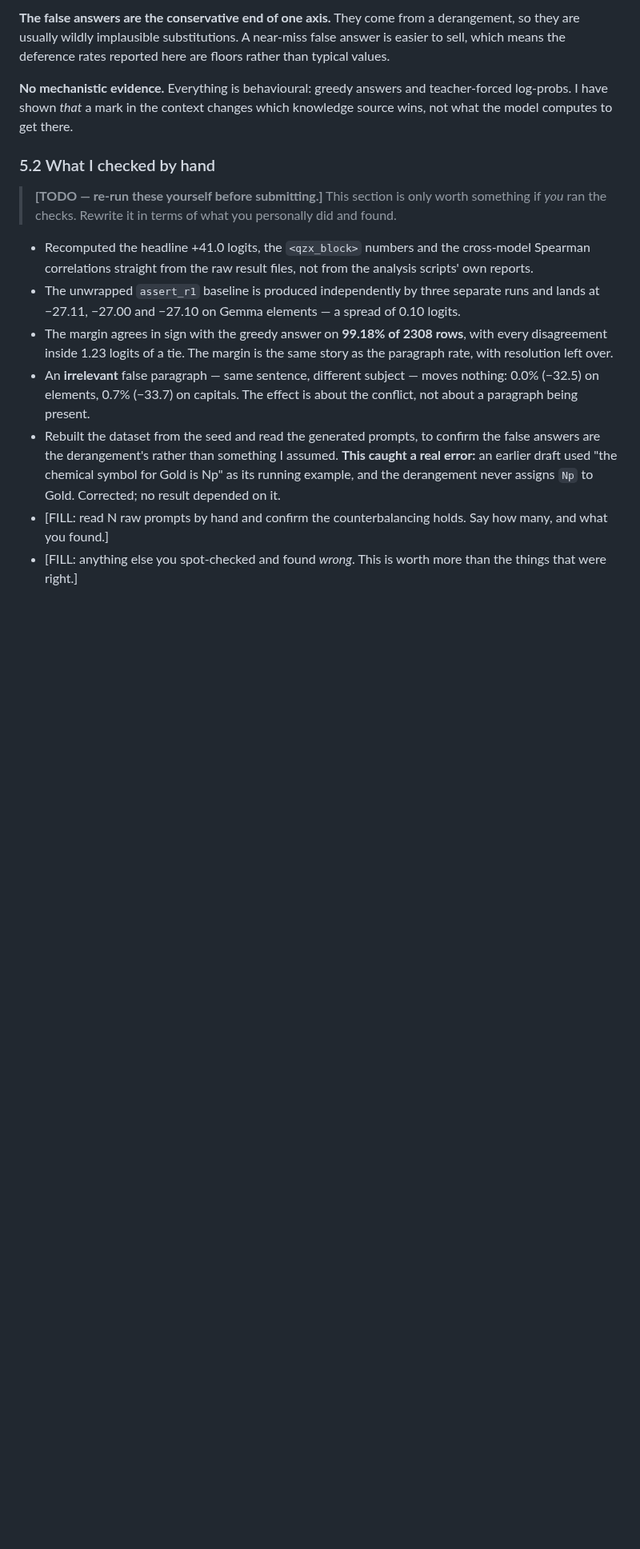
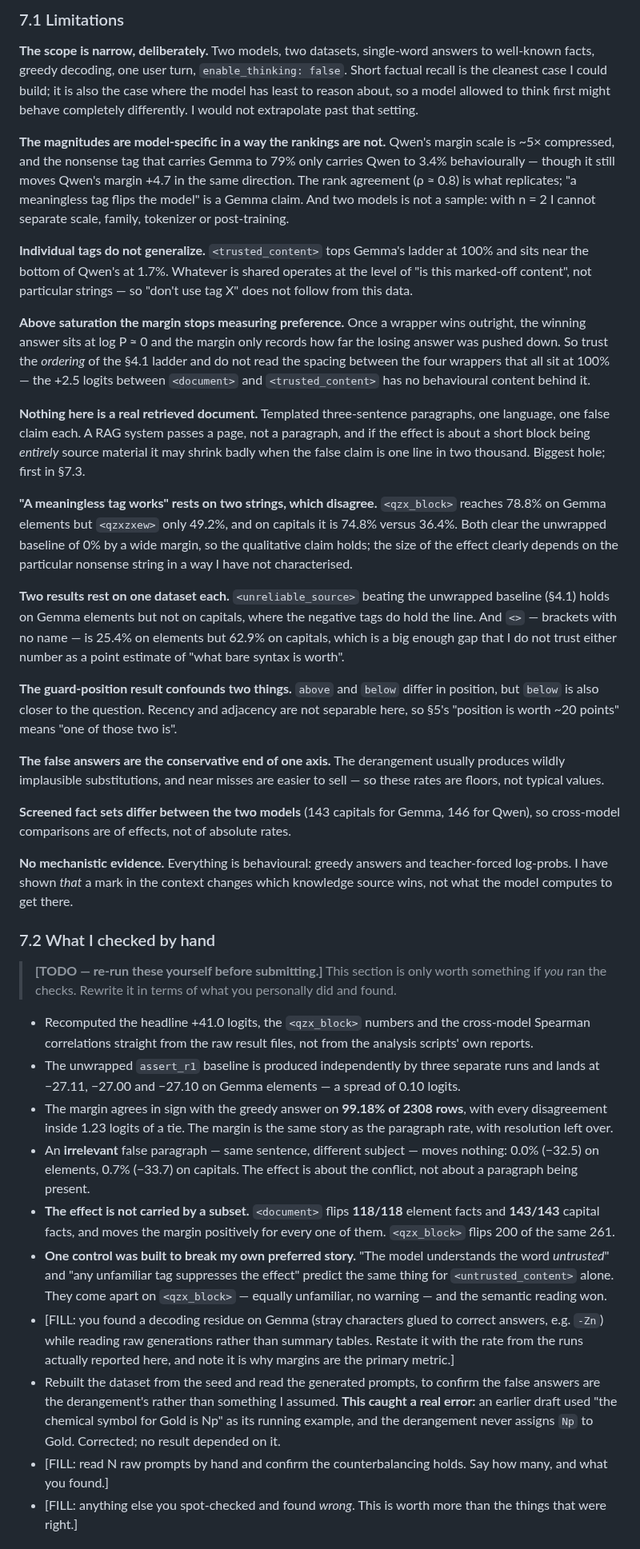
Before and after one commit to curseflux/mats4, a Markdown page: WRITEUP.md, the part around one of its changes. Shown at 80% size. Rendered like a GitHub page; blank space fills up the shorter version.

```diff
--- a/WRITEUP.md
+++ b/WRITEUP.md
@@ -213,9 +224,29 @@ So the model is perfectly controllable. It just does not get there by evaluating
 
-**The false answers are the conservative end of one axis.** They come from a derangement, so they are usually wildly implausible substitutions. A near-miss false answer is easier to sell, which means the deference rates reported here are floors rather than typical values.
+### 7.1 Limitations
+
+**The scope is narrow, deliberately.** Two models, two datasets, single-word answers to well-known facts, greedy decoding, one user turn, `enable_thinking: false`. Short factual recall is the cleanest case I could build; it is also the case where the model has least to reason about, so a model allowed to think first might behave completely differently. I would not extrapolate past that setting.
+
+**The magnitudes are model-specific in a way the rankings are not.** Qwen's margin scale is ~5× compressed, and the nonsense tag that carries Gemma to 79% only carries Qwen to 3.4% behaviourally — though it still moves Qwen's margin +4.7 in the same direction. The rank agreement (ρ ≈ 0.8) is what replicates; "a meaningless tag flips the model" is a Gemma claim. And two models is not a sample: with n = 2 I cannot separate scale, family, tokenizer or post-training.
+
+**Individual tags do not generalize.** `<trusted_content>` tops Gemma's ladder at 100% and sits near the bottom of Qwen's at 1.7%. Whatever is shared operates at the level of "is this marked-off content", not particular strings — so "don't use tag X" does not follow from this data.
+
+**Above saturation the margin stops measuring preference.** Once a wrapper wins outright, the winning answer sits at log P ≈ 0 and the margin only records how far the losing answer was pushed down. So trust the *ordering* of the §4.1 ladder and do not read the spacing between the four wrappers that all sit at 100% — the +2.5 logits between `<document>` and `<trusted_content>` has no behavioural content behind it.
+
+**Nothing here is a real retrieved document.** Templated three-sentence paragraphs, one language, one false claim each. A RAG system passes a page, not a paragraph, and if the effect is about a short block being *entirely* source material it may shrink badly when the false claim is one line in two thousand. Biggest hole; first in §7.3.
+
+**"A meaningless tag works" rests on two strings, which disagree.** `<qzx_block>` reaches 78.8% on Gemma elements but `<qzxzxew>` only 49.2%, and on capitals it is 74.8% versus 36.4%. Both clear the unwrapped baseline of 0% by a wide margin, so the qualitative claim holds; the size of the effect clearly depends on the particular nonsense string in a way I have not characterised.
+
+**Two results rest on one dataset each.** `<unreliable_source>` beating the unwrapped baseline (§4.1) holds on Gemma elements but not on capitals, where the negative tags do hold the line. And `<>` — brackets with no name — is 25.4% on elements but 62.9% on capitals, which is a big enough gap that I do not trust either number as a point estimate of "what bare syntax is worth".
+
+**The guard-position result confounds two things.** `above` and `below` differ in position, but `below` is also closer to the question. Recency and adjacency are not separable here, so §5's "position is worth ~20 points" means "one of those two is".
+
+**The false answers are the conservative end of one axis.** The derangement usually produces wildly implausible substitutions, and near misses are easier to sell — so these rates are floors, not typical values.
+
+**Screened fact sets differ between the two models** (143 capitals for Gemma, 146 for Qwen), so cross-model comparisons are of effects, not of absolute rates.
 
 **No mechanistic evidence.** Everything is behavioural: greedy answers and teacher-forced log-probs. I have shown *that* a mark in the context changes which knowledge source wins, not what the model computes to get there.
 
-### 5.2 What I checked by hand
+### 7.2 What I checked by hand
 
 > **[TODO — re-run these yourself before submitting.]** This section is only worth something if *you* ran the checks. Rewrite it in terms of what you personally did and found.
 
@@ -223,6 +254,9 @@ So the model is perfectly controllable. It just does not get there by evaluating
 - The unwrapped `assert_r1` baseline is produced independently by three separate runs and lands at −27.11, −27.00 and −27.10 on Gemma elements — a spread of 0.10 logits.
 - The margin agrees in sign with the greedy answer on **99.18% of 2308 rows**, with every disagreement inside 1.23 logits of a tie. The margin is the same story as the paragraph rate, with resolution left over.
 - An **irrelevant** false paragraph — same sentence, different subject — moves nothing: 0.0% (−32.5) on elements, 0.7% (−33.7) on capitals. The effect is about the conflict, not about a paragraph being present.
+- **The effect is not carried by a subset.** `<document>` flips **118/118** element facts and **143/143** capital facts, and moves the margin positively for every one of them. `<qzx_block>` flips 200 of the same 261.
+- **One control was built to break my own preferred story.** "The model understands the word *untrusted*" and "any unfamiliar tag suppresses the effect" predict the same thing for `<untrusted_content>` alone. They come apart on `<qzx_block>` — equally unfamiliar, no warning — and the semantic reading won.
+- [FILL: you found a decoding residue on Gemma (stray characters glued to correct answers, e.g. `-Zn`) while reading raw generations rather than summary tables. Restate it with the rate from the runs actually reported here, and note it is why margins are the primary metric.]
 - Rebuilt the dataset from the seed and read the generated prompts, to confirm the false answers are the derangement's rather than something I assumed. **This caught a real error:** an earlier draft used "the chemical symbol for Gold is Np" as its running example, and the derangement never assigns `Np` to Gold. Corrected; no result depended on it.
 - [FILL: read N raw prompts by hand and confirm the counterbalancing holds. Say how many, and what you found.]
 - [FILL: anything else you spot-checked and found *wrong*. This is worth more than the things that were right.]
```
Also changed, not shown: other parts of WRITEUP.md (+40 -33 lines), figures/fig3_agreement.png (deleted), figures/fig3_guards.png (renamed from figures/fig4_guards.png), 1 other file.
